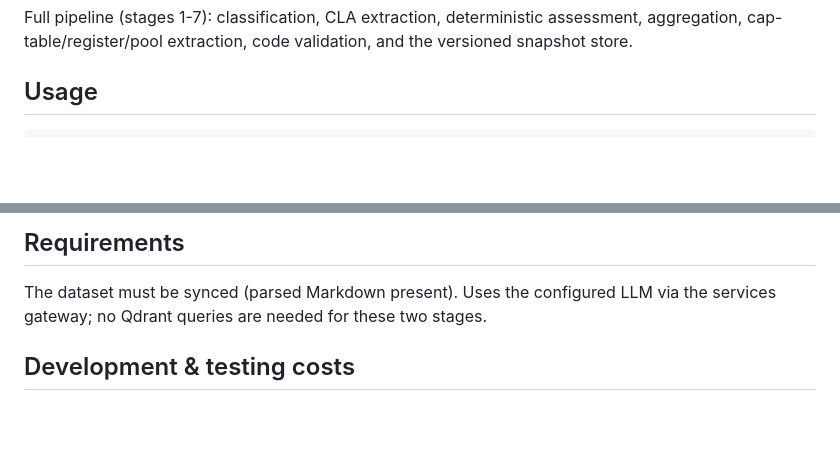
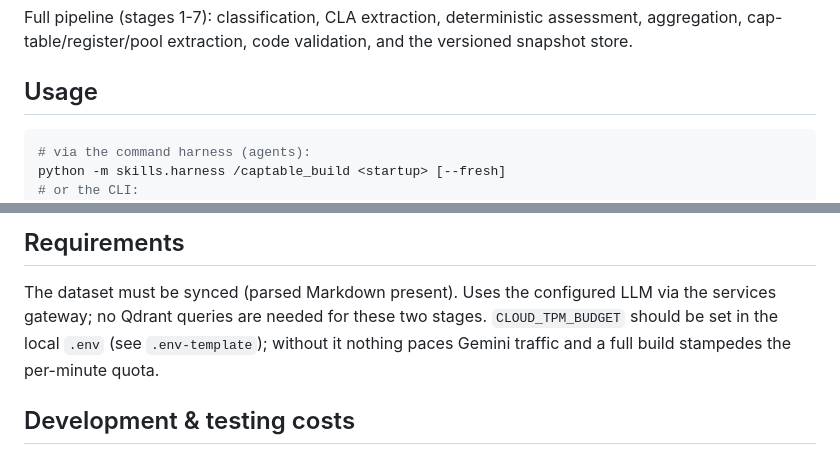
Before and after one commit to ducroo/SICTIC-AI, a Markdown page: skills/captable_build/SKILL.md, 2 parts joined by grey strips. GitHub-like rendering; blank space fills up the shorter version.

````diff
--- a/skills/captable_build/SKILL.md
+++ b/skills/captable_build/SKILL.md
@@ -14,6 +14,9 @@ validation, and the versioned snapshot store.
 ## Usage
 
 ```bash
+# via the command harness (agents):
+python -m skills.harness /captable_build <startup> [--fresh]
+# or the CLI:
 python -m skills.captable_build build    --dataset <startup> [--fresh]
 # or stage by stage:
 python -m skills.captable_build classify  --dataset <startup>
@@ -90,6 +93,9 @@ scan evidence for it.
 The dataset must be synced (parsed Markdown present). Uses the configured
 LLM via the services gateway; no Qdrant queries are needed for these two
 stages.
+`CLOUD_TPM_BUDGET` should be set in the local `.env` (see `.env-template`);
+without it nothing paces Gemini traffic and a full build stampedes the
+per-minute quota.
 
 ## Development & testing costs
 
````
Also changed, not shown: docs/captable.md (+25 -0 lines), skills/captable_analysis/SKILL.md (+4 -0 lines).
